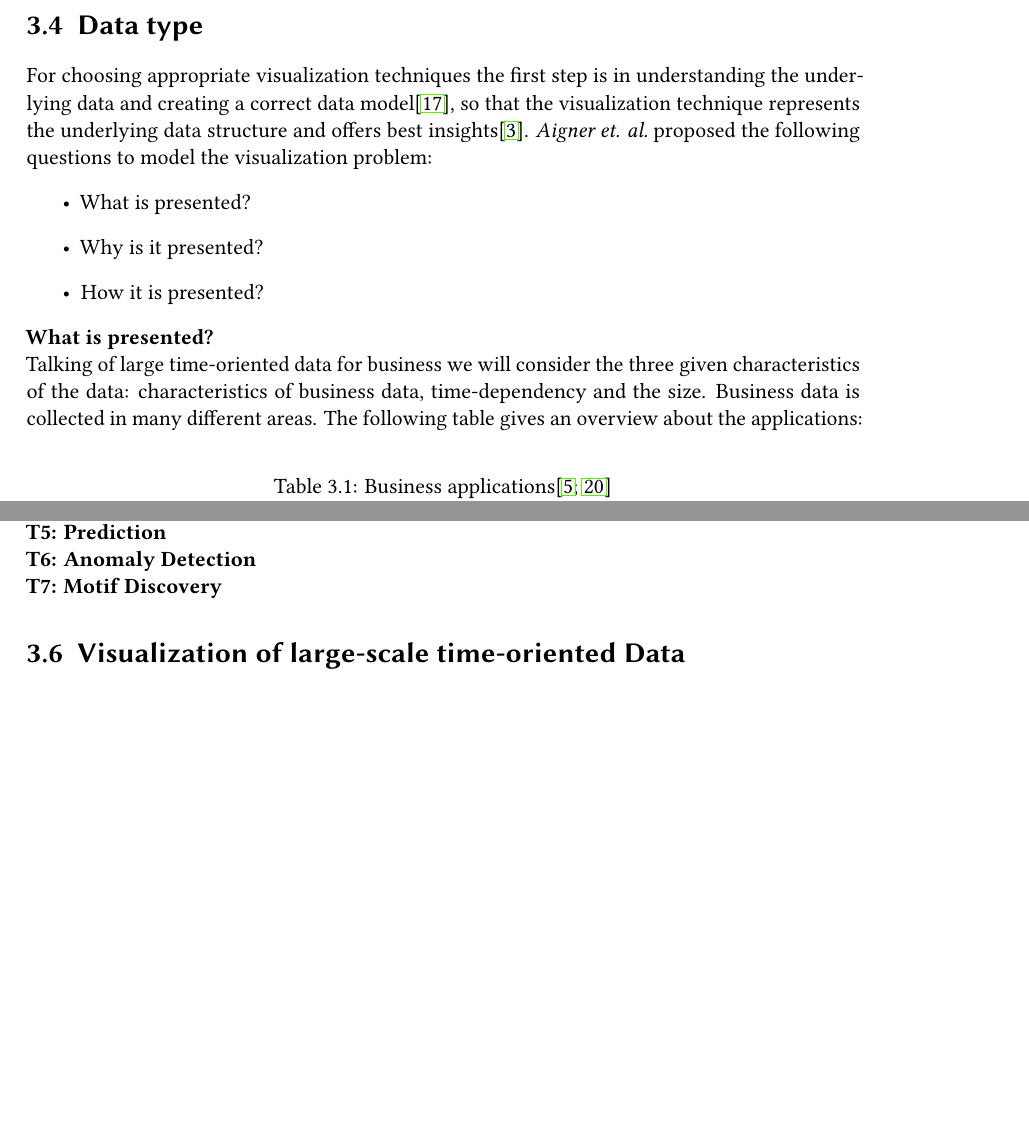
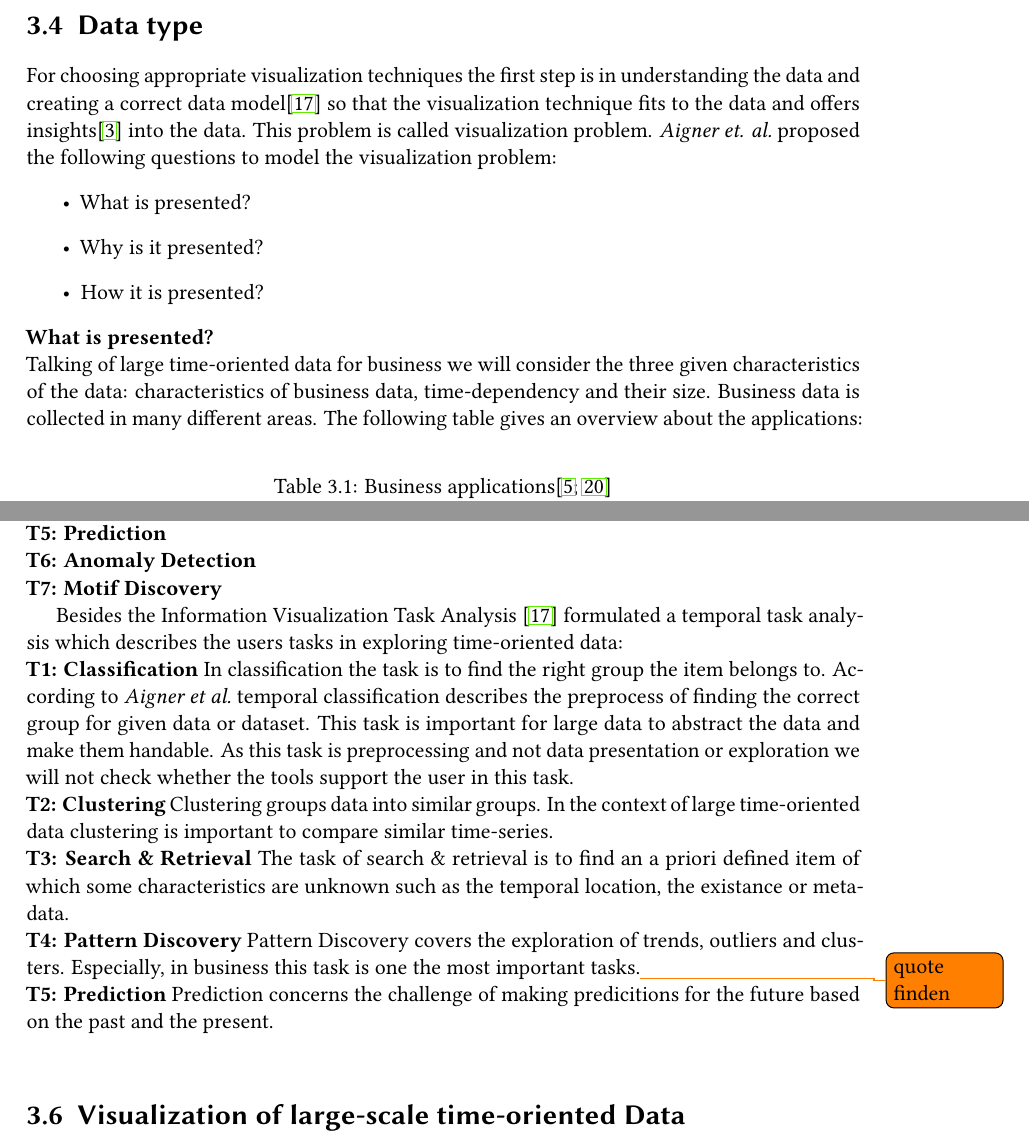
Before and after one commit to batangpinangga/BA, a LaTeX thesis (alena_beyer_bachelor/main.tex, which reads alena_beyer_bachelor/src/chapter_3.tex): two parts of pages 14 and 15 of 35, joined at a grey line, cut so that both start at the same text, the shorter picture padded with empty space. Compiled offline with pdfLaTeX.

Commit message:
resolved merge-conflict

```diff
--- a/alena_beyer_bachelor/src/chapter_3.tex
+++ b/alena_beyer_bachelor/src/chapter_3.tex
@@ -105,14 +105,14 @@ Visualization tools display hundreds of items on the screen and offer interactio
 
 % Data types for Information Visualization
 \section{Data type}
-For choosing appropriate visualization techniques the first step is in understanding the underlying data and creating a correct data model\cite{Aigner2011}, so that the visualization technique represents the underlying data structure and offers best insights\cite{Bacic}. \textit{Aigner et. al.} proposed  the following questions to model the visualization problem:
+For choosing appropriate visualization techniques the first step is in understanding the data  and creating a correct data model\cite{Aigner2011} so that the visualization technique fits to the data and offers insights\cite{Bacic} into the data. This problem is called visualization problem. \textit{Aigner et. al.} proposed  the following questions to model the visualization problem:
 \begin{itemize}
     \item What is presented?
     \item Why is it presented?
     \item How it is presented?
 \end{itemize}
 \textbf{What is presented?}\\*
-Talking of large time-oriented data for business we will consider the three given characteristics of the data: characteristics of business data, time-dependency and the size. Business data is collected in many different areas. The following table gives an overview about the applications:
+Talking of large time-oriented data for business we will consider the three given characteristics of the data: characteristics of business data, time-dependency and their size. Business data is collected in many different areas. The following table gives an overview about the applications:
 
 \begin{table}[th]
 	\centering
@@ -154,6 +158,25 @@ For analyzing time-series the following seven tasks are the major tasks\cite{Esl
 \textbf{T6: Anomaly Detection}
 \\*
 \textbf{T7: Motif Discovery}
+
+Besides the Information Visualization Task Analysis \cite{Aigner2011} formulated a temporal task analysis which describes the users tasks in exploring time-oriented data:
+\\*
+\textbf{T1: Classification}
+In classification the task is to find the right group the item belongs to. According to \textit{Aigner et al.} temporal classification describes the preprocess of finding the correct group for given data or dataset. This task is important for large data to abstract the data and make them handable. As this task is preprocessing and not data presentation or exploration we will not check whether the tools support the user in this task.
+\\*
+\textbf{T2: Clustering}
+Clustering groups data into similar groups. In the context of large time-oriented data clustering is important to compare similar time-series.
+\\*
+\textbf{T3: Search \& Retrieval}
+The task of search \& retrieval is to find an a priori defined item of which some characteristics are unknown such as the temporal location, the existance or meta-data.
+\\*
+\textbf{T4: Pattern Discovery}
+Pattern Discovery covers the exploration of trends, outliers and clusters. Especially, in business this task is one the most important tasks.\todo{quote finden}
+\\*
+\textbf{T5: Prediction}
+Prediction concerns the challenge of making predicitions for the future based on the past and the present.
+\\*
+
 
 \iffalse
 \begin{tikzpicture}[sibling distance=12em,
```
Also changed, not shown: alena_beyer_bachelor/src/chapter_3.tex (15 more changed lines), 1 other file.
